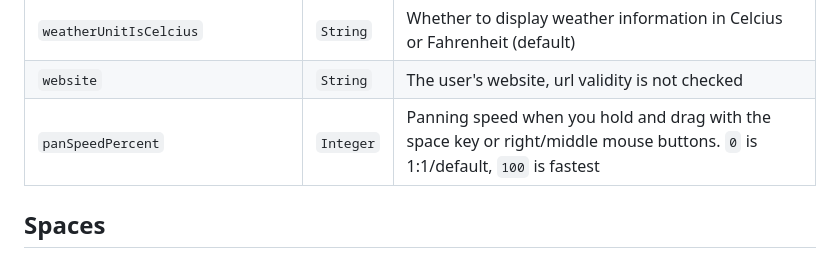
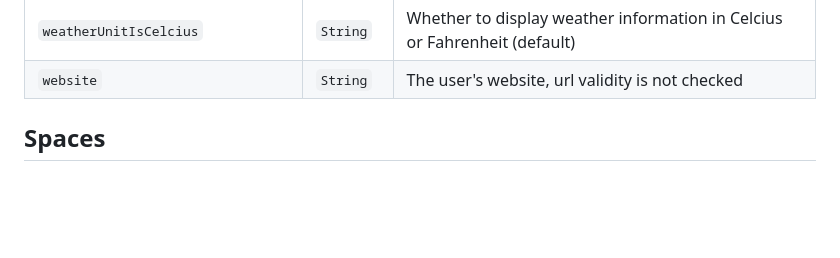
Before and after one commit to kinopio-club/kinopio-help, a Markdown page: api/index.md, the part around the change. GitHub-like rendering; blank space fills up the shorter version.

Commit message:
remove panSpeedPercent

```diff
--- a/api/index.md
+++ b/api/index.md
@@ -117,7 +117,6 @@ Name | Type | Description
 <code class="users">weatherLocation</code>                	| `String` | Geographic coordinates (latitude, longitude) used to get weather data. Private user info. Rounded to two decimal places so that exact location cannot be determined
 <code class="users">weatherUnitIsCelcius</code>             | `String` | Whether to display weather information in Celcius or Fahrenheit (default)
 <code class="users">website</code>                          | `String`  | The user's website, url validity is not checked
-<code class="users">panSpeedPercent</code>                  | `Integer`  | Panning speed when you hold and drag with the space key or right/middle mouse buttons. `0` is 1:1/default, `100` is fastest
 
 
 
```
